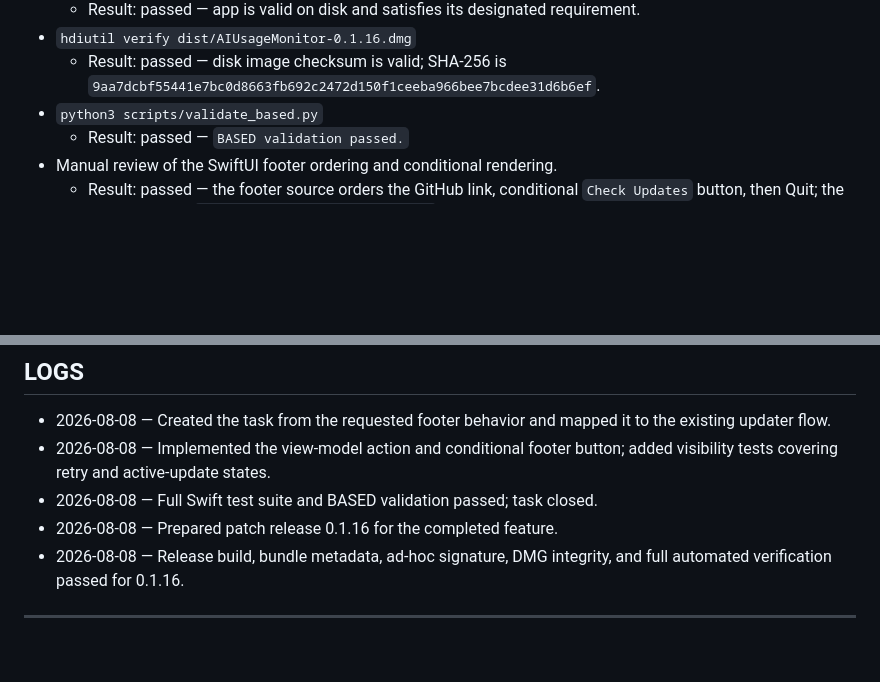
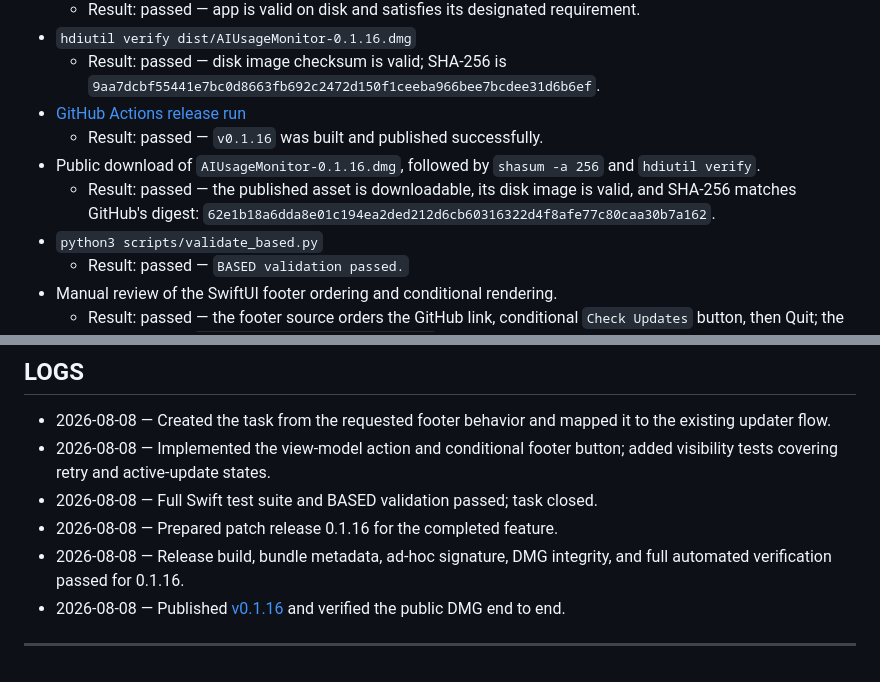
Before and after one commit to EzzatOmar/ai-usage-monitor, a Markdown page: tasks/a/A1.md, 2 parts joined by grey strips. GitHub-like rendering; blank space fills up the shorter version.

Commit message:
docs: record v0.1.16 release verification

```diff
--- a/tasks/a/A1.md
+++ b/tasks/a/A1.md
@@ -66,6 +66,13 @@ Reference layout supplied with the task:
 - `hdiutil verify dist/AIUsageMonitor-0.1.16.dmg`
   - Result: passed — disk image checksum is valid; SHA-256 is
     `9aa7dcbf55441e7bc0d8663fb692c2472d150f1ceeba966bee7bcdee31d6b6ef`.
+- [GitHub Actions release run](https://github.com/EzzatOmar/ai-usage-monitor/actions/runs/31252804888)
+  - Result: passed — `v0.1.16` was built and published successfully.
+- Public download of `AIUsageMonitor-0.1.16.dmg`, followed by `shasum -a 256`
+  and `hdiutil verify`.
+  - Result: passed — the published asset is downloadable, its disk image is
+    valid, and SHA-256 matches GitHub's digest:
+    `62e1b18a6dda8e01c194ea2ded212d6cb60316322d4f8afe77c80caa30b7a162`.
 - `python3 scripts/validate_based.py`
   - Result: passed — `BASED validation passed.`
 - Manual review of the SwiftUI footer ordering and conditional rendering.
@@ -91,5 +98,8 @@ Reference layout supplied with the task:
 - 2026-08-08 — Prepared patch release 0.1.16 for the completed feature.
 - 2026-08-08 — Release build, bundle metadata, ad-hoc signature, DMG integrity,
   and full automated verification passed for 0.1.16.
+- 2026-08-08 — Published
+  [v0.1.16](https://github.com/EzzatOmar/ai-usage-monitor/releases/tag/v0.1.16)
+  and verified the public DMG end to end.
 
 ---
```
